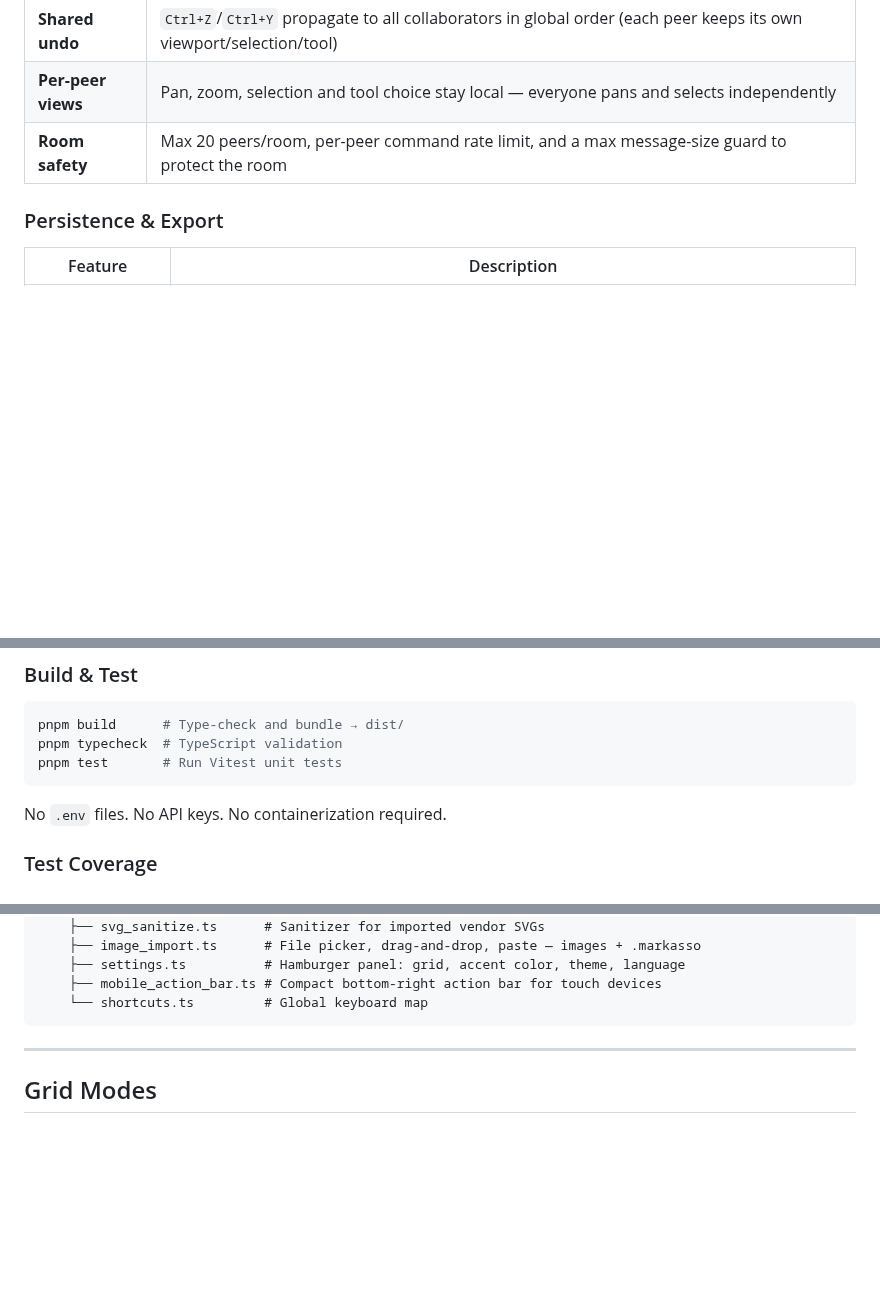
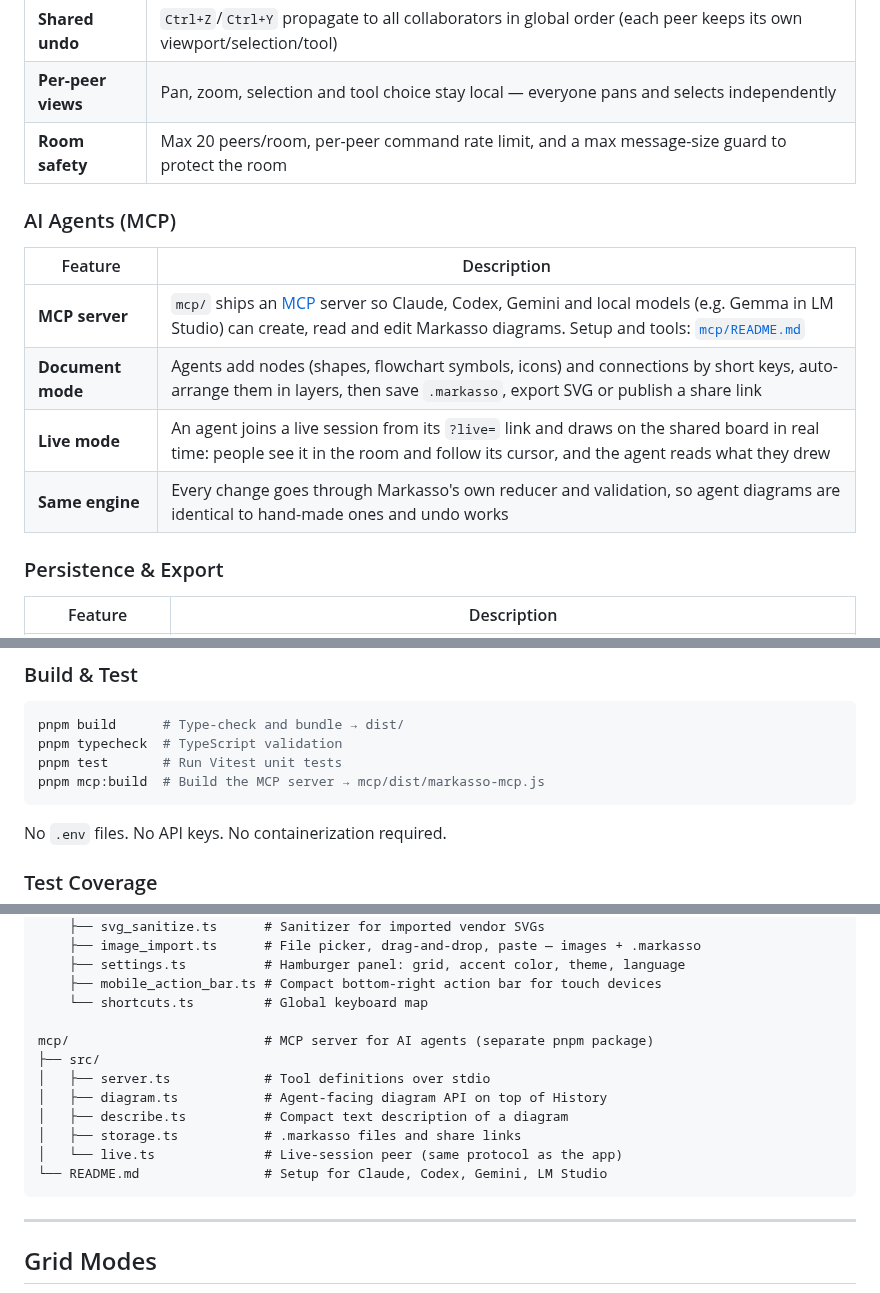
Before and after one commit to AlbertoBarrago/Markasso, a Markdown page: README.md, 3 parts joined by grey strips. Drawn GitHub-style; blank space fills up the shorter version.

Commit message:
docs: changelog and README for MCP server and text resize

````diff
--- a/README.md
+++ b/README.md
@@ -176,6 +176,15 @@ Cloud vendors allow their icons in diagrams but not their redistribution in tool
 | **Per-peer views** | Pan, zoom, selection and tool choice stay local — everyone pans and selects independently |
 | **Room safety** | Max 20 peers/room, per-peer command rate limit, and a max message-size guard to protect the room |
 
+### AI Agents (MCP)
+
+| Feature | Description |
+|---|---|
+| **MCP server** | `mcp/` ships an [MCP](https://modelcontextprotocol.io) server so Claude, Codex, Gemini and local models (e.g. Gemma in LM Studio) can create, read and edit Markasso diagrams. Setup and tools: [`mcp/README.md`](mcp/README.md) |
+| **Document mode** | Agents add nodes (shapes, flowchart symbols, icons) and connections by short keys, auto-arrange them in layers, then save `.markasso`, export SVG or publish a share link |
+| **Live mode** | An agent joins a live session from its `?live=` link and draws on the shared board in real time: people see it in the room and follow its cursor, and the agent reads what they drew |
+| **Same engine** | Every change goes through Markasso's own reducer and validation, so agent diagrams are identical to hand-made ones and undo works |
+
 ### Persistence & Export
 
 | Feature | Description |
@@ -221,6 +230,7 @@ pnpm dev        # Start dev server at http://localhost:5173
 pnpm build      # Type-check and bundle → dist/
 pnpm typecheck  # TypeScript validation
 pnpm test       # Run Vitest unit tests
+pnpm mcp:build  # Build the MCP server → mcp/dist/markasso-mcp.js
 ```
 
 No `.env` files. No API keys. No containerization required.
@@ -412,6 +423,15 @@ src/
     ├── settings.ts          # Hamburger panel: grid, accent color, theme, language
     ├── mobile_action_bar.ts # Compact bottom-right action bar for touch devices
     └── shortcuts.ts         # Global keyboard map
+
+mcp/                         # MCP server for AI agents (separate pnpm package)
+├── src/
+│   ├── server.ts            # Tool definitions over stdio
+│   ├── diagram.ts           # Agent-facing diagram API on top of History
+│   ├── describe.ts          # Compact text description of a diagram
+│   ├── storage.ts           # .markasso files and share links
+│   └── live.ts              # Live-session peer (same protocol as the app)
+└── README.md                # Setup for Claude, Codex, Gemini, LM Studio
 ```
 
 ---
````
Also changed, not shown: other parts of README.md (+1 -0 lines), CHANGELOG.md (+19 -0 lines).
